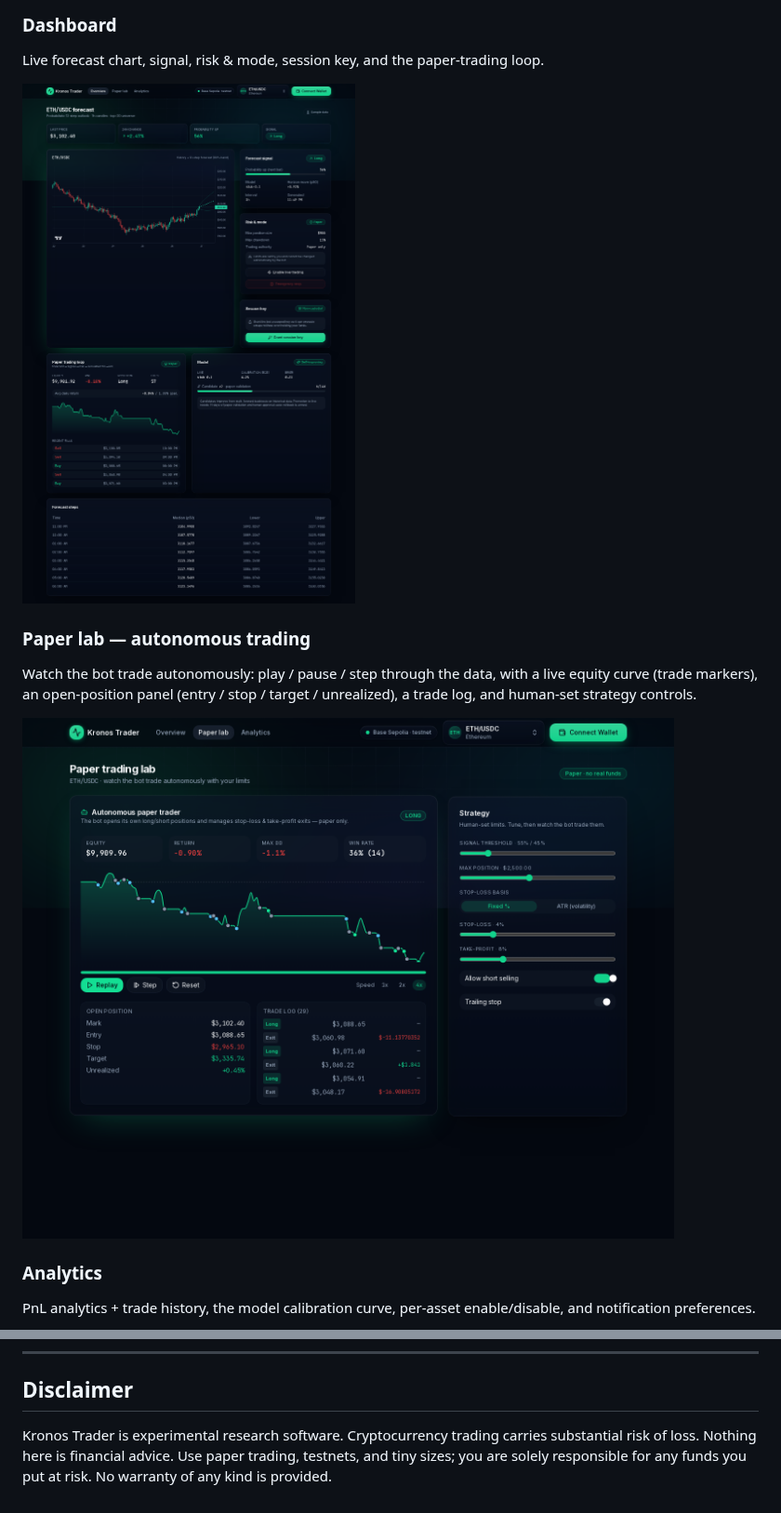
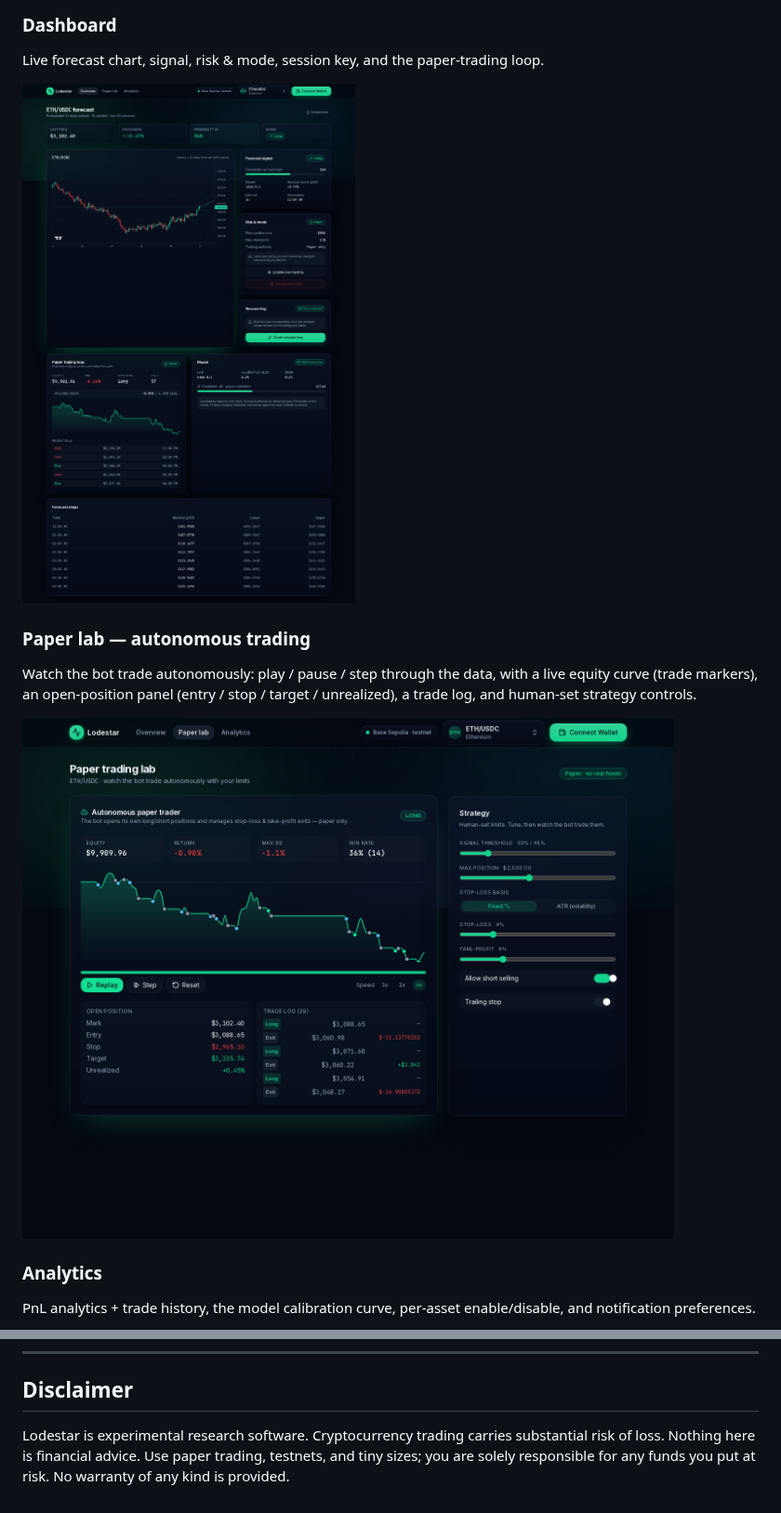
Before and after one commit to classamusic-spec/TESTAGENT1, a Markdown page: README.md, 2 parts joined by grey strips. Shown at 93% size. GitHub-like rendering; pictures changed too: docs/images/dashboard.png, docs/images/paper-lab.png.

```diff
--- a/README.md
+++ b/README.md
@@ -190,7 +190,7 @@ This project encodes hard rules (see [`CLAUDE.md`](CLAUDE.md)). The most importa
 
 ## Disclaimer
 
-Kronos Trader is experimental research software. Cryptocurrency trading carries
+Lodestar is experimental research software. Cryptocurrency trading carries
 substantial risk of loss. Nothing here is financial advice. Use paper trading,
 testnets, and tiny sizes; you are solely responsible for any funds you put at
 risk. No warranty of any kind is provided.
```
Also changed, not shown: other parts of README.md (+2 -2 lines), docs/images/analytics.png, docs/images/landing.png, 12 other files.
